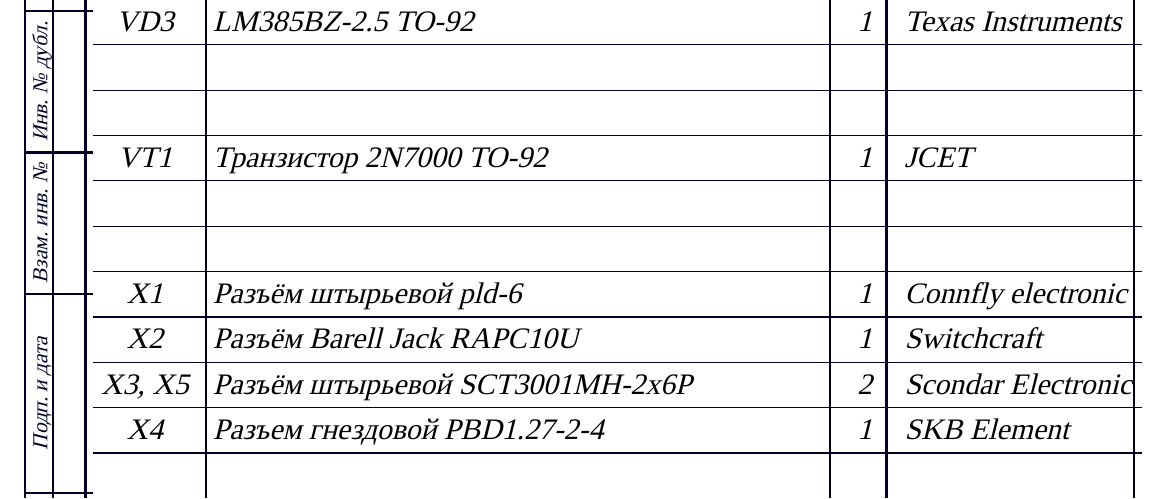
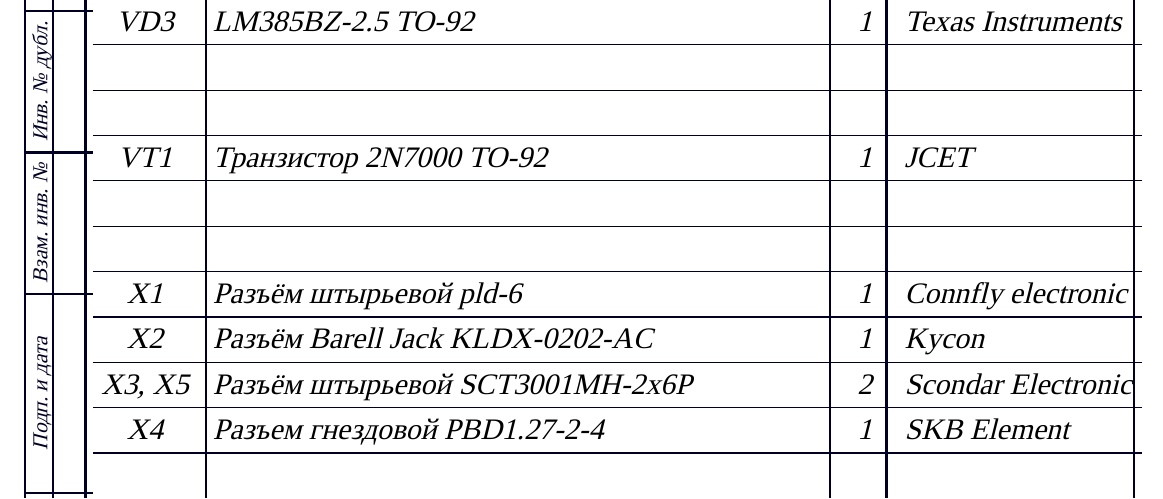
Before and after one commit to artsi0m/SST, a LaTeX document (sel/sel.tex): part of page 2 of 3, cut so that both start at the same text. Compiled offline with XeLaTeX; a missing font is replaced by an installed copy or a similar font.

Commit message:
другой разъём питания

```diff
--- a/sel/sel.tex
+++ b/sel/sel.tex
@@ -80,8 +80,8 @@
   \XeselEntry{}{}{}{}
   \XeselEntry{X1}{Разъём штырьевой pld-6}{1}{Connfly electronic}
   % https://www.chipdip.by/product/pld-6
-  \XeselEntry{X2}{Разъём Barell Jack RAPC10U}{1}{Switchcraft}
-  % https://www.chipdip.by/product0/8004818711
+  \XeselEntry{X2}{Разъём Barell Jack KLDX-0202-AC}{1}{Kycon}
+  % https://www.chipdip.by/product0/8006213815
   \XeselEntry{X3, X5}{Разъём штырьевой SCT3001MH-2x6P}{2}{Scondar Electronic}
   % https://www.chipdip.by/product/sct3001mh-2x6p
   \XeselEntry{X4}{Разъем гнездовой PBD1.27-2-4}{1}{SKB Element}
```
Also changed, not shown: 2 other files.
